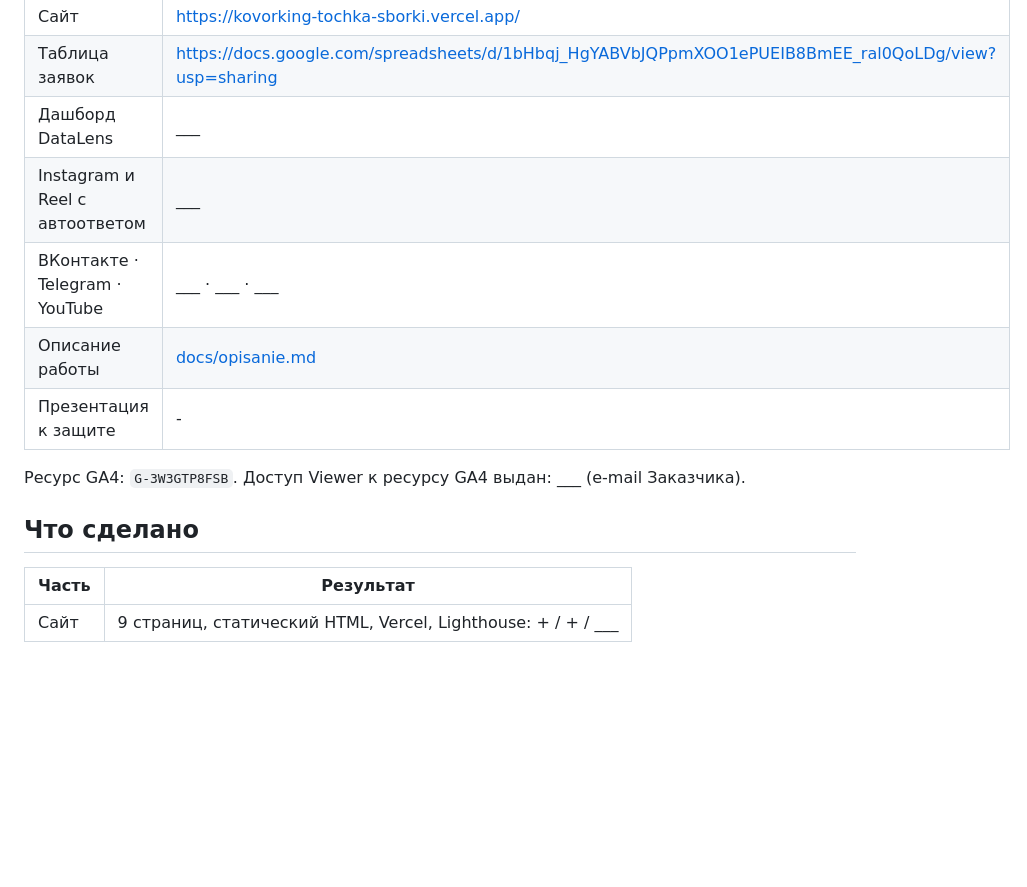
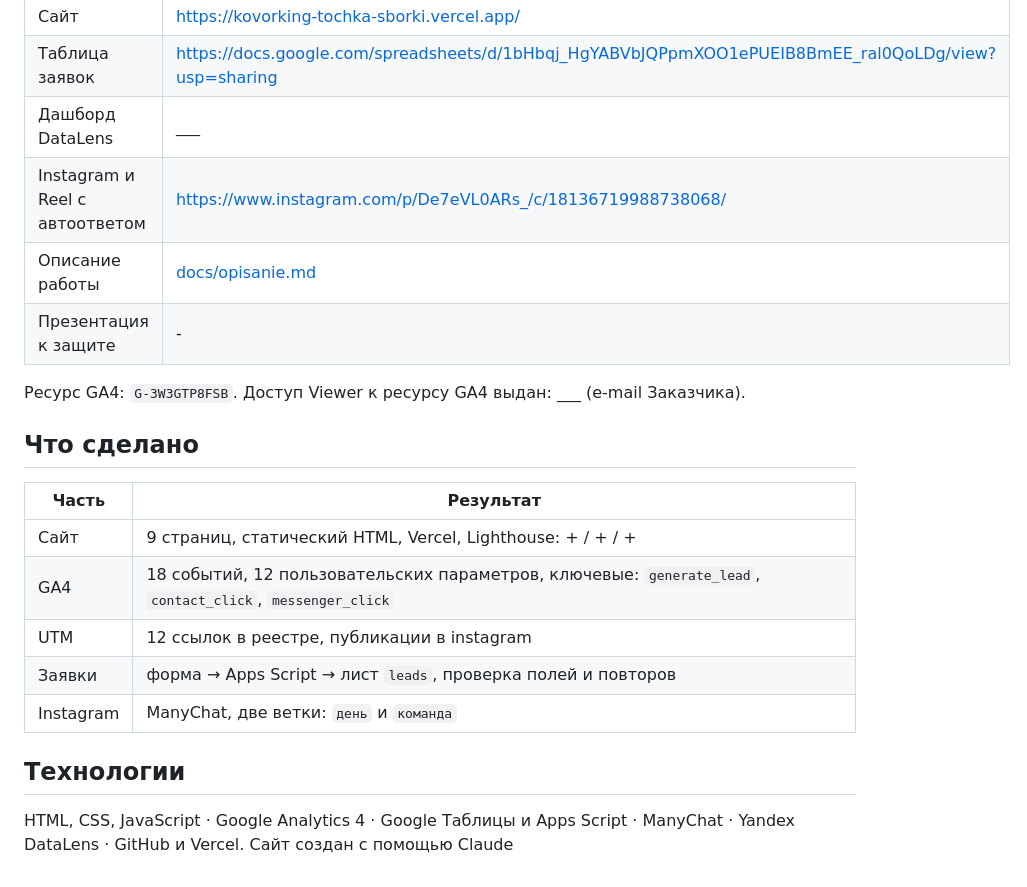
Before and after one commit to SpideErik/tz-17-kovorking-tochka-sborki, a Markdown page: README.md, the part around the change. GitHub-like rendering; blank space fills up the shorter version.

Commit message:
chore: fill README

```diff
--- a/README.md
+++ b/README.md
@@ -25,8 +25,7 @@ flowchart LR
 | Сайт | https://kovorking-tochka-sborki.vercel.app/ |
 | Таблица заявок | https://docs.google.com/spreadsheets/d/1bHbqj_HgYABVbJQPpmXOO1ePUEIB8BmEE_ral0QoLDg/view?usp=sharing |
 | Дашборд DataLens | ___ |
-| Instagram и Reel с автоответом | ___ |
-| ВКонтакте · Telegram · YouTube | ___ · ___ · ___ |
+| Instagram и Reel с автоответом | https://www.instagram.com/p/De7eVL0ARs_/c/18136719988738068/ |
 | Описание работы | [docs/opisanie.md](docs/opisanie.md) |
 | Презентация к защите | - |
 
@@ -36,19 +35,23 @@ flowchart LR
 
 | Часть | Результат |
 |---|---|
-| Сайт | 9 страниц, статический HTML, Vercel, Lighthouse: + / + / ___ |
+| Сайт | 9 страниц, статический HTML, Vercel, Lighthouse: + / + / + |
+| GA4 | 18 событий, 12 пользовательских параметров, ключевые: `generate_lead`, `contact_click`, `messenger_click` |
+| UTM | 12 ссылок в реестре, публикации в instagram <!-- соцсетях, QR на афише -->|
+| Заявки | форма → Apps Script → лист `leads`, проверка полей и повторов |
+| Instagram | ManyChat, две ветки: `день` и `команда` |
 
 <!--
-| GA4 | ___ событий, ___ пользовательских параметров, ключевые: `generate_lead`, ___ |
-| UTM | ___ ссылок в реестре, публикации в ___ соцсетях, QR на афише |
-| Заявки | форма → Apps Script → лист `leads`, проверка полей и повторов |
-| Instagram | ManyChat, две ветки: `___` и `___` |
 | Отчёты | Reports, Explore, воронка, путь, дашборд DataLens из трёх вкладок |
+-->
 
 ## Технологии
 
 HTML, CSS, JavaScript · Google Analytics 4 · Google Таблицы и Apps Script ·
-ManyChat · Yandex DataLens · GitHub и Vercel. Сайт создан с помощью ___
+ManyChat · Yandex DataLens · GitHub и Vercel. Сайт создан с помощью Claude
+
+<!--
+___
 (запросы — в [docs/prompts.md](docs/prompts.md)).
 
 ## Структура
```
